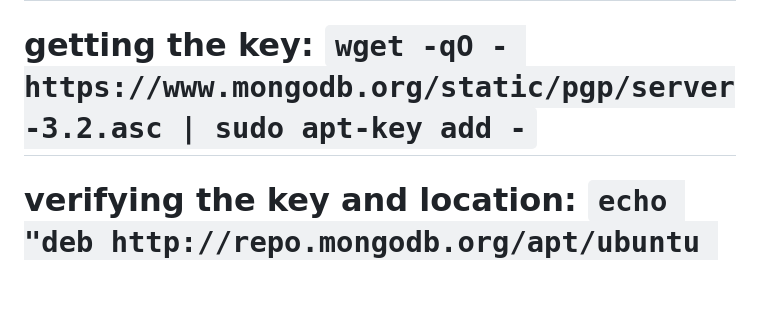
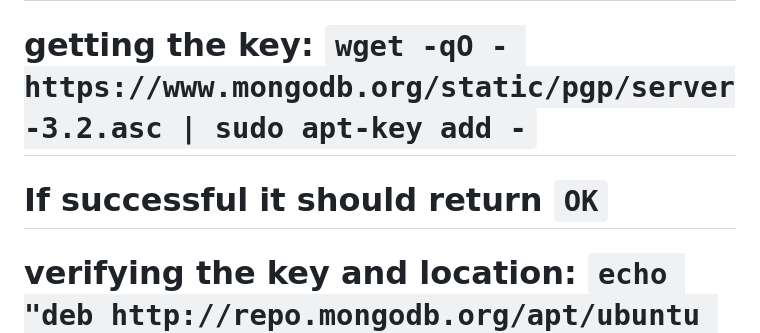
Before and after one commit to dchukwurah/AWS_and_Cloud_Computing, a Markdown page: day4/db_and_app_deployment.md, the part around the change. Rendered like a GitHub page; blank space fills up the shorter version.

```diff
--- a/day4/db_and_app_deployment.md
+++ b/day4/db_and_app_deployment.md
@@ -11,6 +11,7 @@
 
 ## using the key to get the key pair and use mongo
 # **getting the key**: `wget -qO - https://www.mongodb.org/static/pgp/server-3.2.asc | sudo apt-key add -`
+# If successful it should return `OK`
 # **verifying the key and location**: `echo "deb http://repo.mongodb.org/apt/ubuntu xenial/mongodb-org/3.2 multiverse" | sudo tee /etc/apt/sources.list.d/mongodb-org-3.2.list`
 # `sudo apt update` will now download mongo
 # to install necessary packages: `sudo apt-get install -y mongodb-org=3.2.20 mongodb-org-server=3.2.20 mongodb-org-shell=3.2.20 mongodb-org-mongos=3.2.20 mongodb-org-tools=3.2.20`
```
Also changed, not shown: day4/reverse_nginx_proxy.md (+3 -1 lines), day4/proxyVreverse.png (added).
